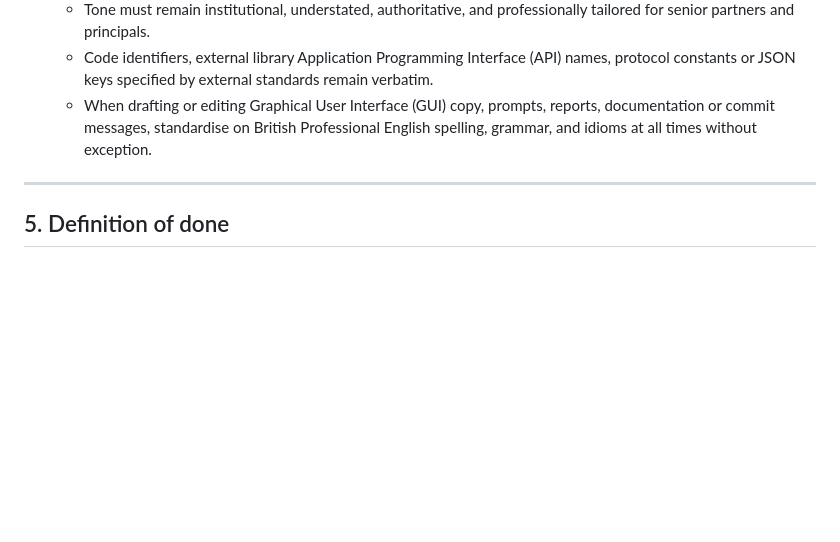
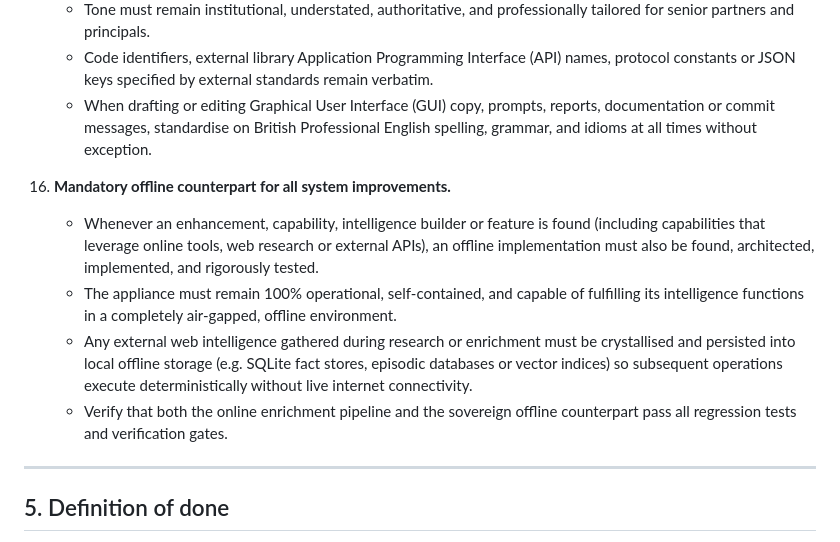
Before and after one commit to wazzuck/heathandcity, a Markdown page: AGENTS.md, the part around the change. GitHub-like rendering; blank space fills up the shorter version.

Commit message:
docs(agents): add mandatory offline counterpart policy for all system improvements

```diff
--- a/AGENTS.md
+++ b/AGENTS.md
@@ -265,6 +265,22 @@ only; two uncommitted edits to one file can still lose one of them.
       British Professional English spelling, grammar, and idioms at all
       times without exception.
 
+16. **Mandatory offline counterpart for all system improvements.**
+    - Whenever an enhancement, capability, intelligence builder or feature
+      is found (including capabilities that leverage online tools, web
+      research or external APIs), an offline implementation must also be
+      found, architected, implemented, and rigorously tested.
+    - The appliance must remain 100% operational, self-contained, and
+      capable of fulfilling its intelligence functions in a completely
+      air-gapped, offline environment.
+    - Any external web intelligence gathered during research or enrichment
+      must be crystallised and persisted into local offline storage (e.g.
+      SQLite fact stores, episodic databases or vector indices) so
+      subsequent operations execute deterministically without live internet
+      connectivity.
+    - Verify that both the online enrichment pipeline and the sovereign
+      offline counterpart pass all regression tests and verification gates.
+
 ---
 
 ## 5. Definition of done
```
